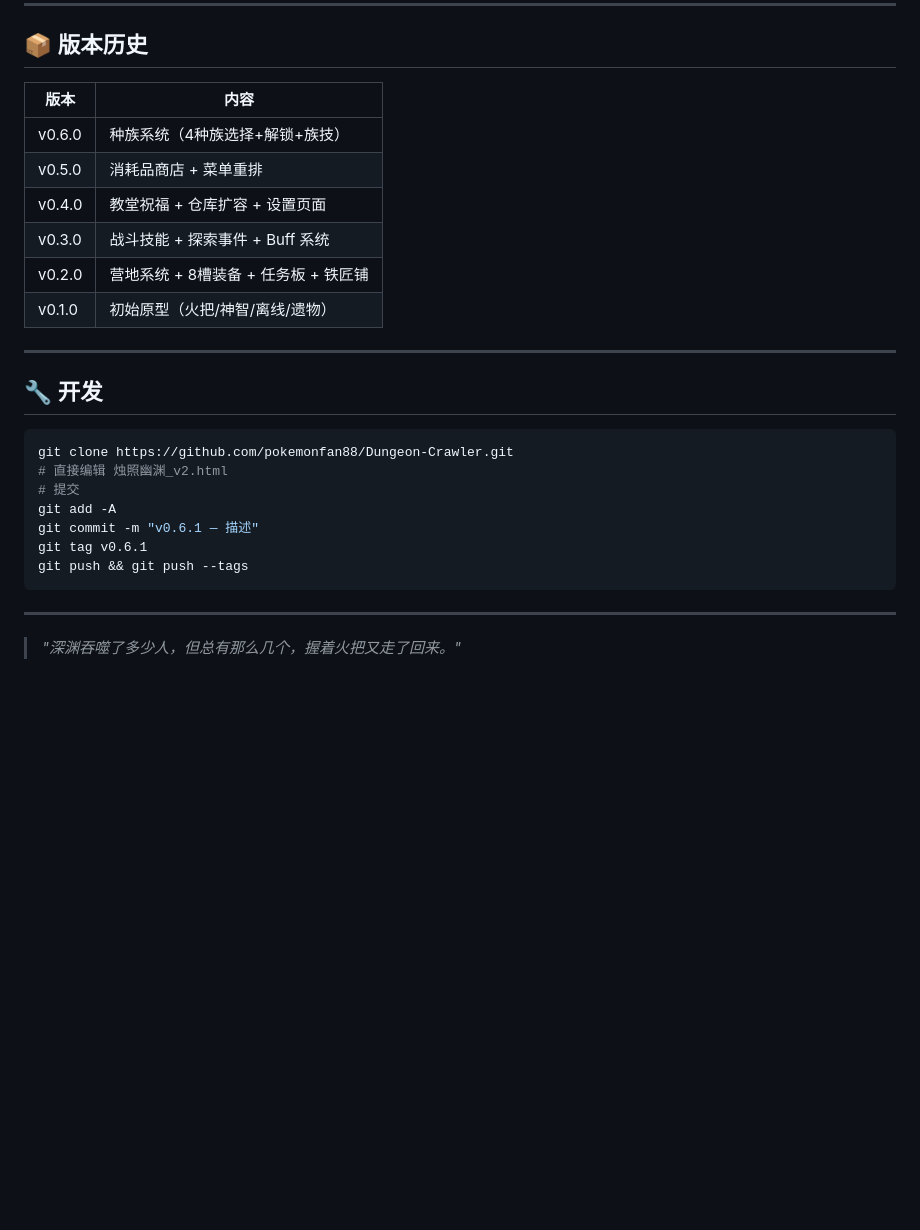
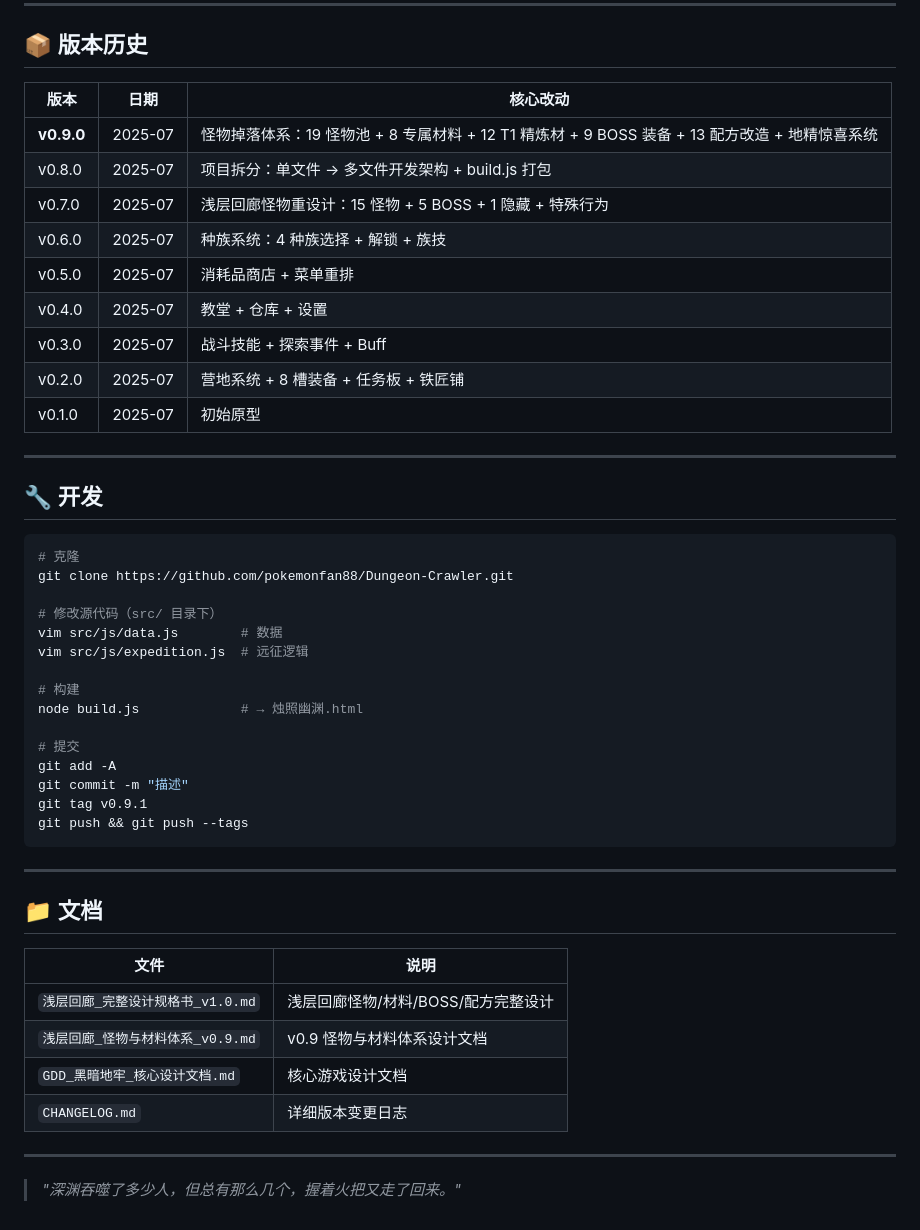
Before and after one commit to pokemonfan88/Dungeon-Crawler, a Markdown page: README.md, the part around one of its changes. GitHub-like rendering; blank space fills up the shorter version.

````diff
--- a/README.md
+++ b/README.md
@@ -110,29 +143,51 @@ localStorage 存档 · 离线友好
 
 ## 📦 版本历史
 
-| 版本 | 内容 |
-|------|------|
-| v0.6.0 | 种族系统（4种族选择+解锁+族技） |
-| v0.5.0 | 消耗品商店 + 菜单重排 |
-| v0.4.0 | 教堂祝福 + 仓库扩容 + 设置页面 |
-| v0.3.0 | 战斗技能 + 探索事件 + Buff 系统 |
-| v0.2.0 | 营地系统 + 8槽装备 + 任务板 + 铁匠铺 |
-| v0.1.0 | 初始原型（火把/神智/离线/遗物） |
+| 版本 | 日期 | 核心改动 |
+|------|------|----------|
+| **v0.9.0** | 2025-07 | 怪物掉落体系：19 怪物池 + 8 专属材料 + 12 T1 精炼材 + 9 BOSS 装备 + 13 配方改造 + 地精惊喜系统 |
+| v0.8.0 | 2025-07 | 项目拆分：单文件 → 多文件开发架构 + build.js 打包 |
+| v0.7.0 | 2025-07 | 浅层回廊怪物重设计：15 怪物 + 5 BOSS + 1 隐藏 + 特殊行为 |
+| v0.6.0 | 2025-07 | 种族系统：4 种族选择 + 解锁 + 族技 |
+| v0.5.0 | 2025-07 | 消耗品商店 + 菜单重排 |
+| v0.4.0 | 2025-07 | 教堂 + 仓库 + 设置 |
+| v0.3.0 | 2025-07 | 战斗技能 + 探索事件 + Buff |
+| v0.2.0 | 2025-07 | 营地系统 + 8 槽装备 + 任务板 + 铁匠铺 |
+| v0.1.0 | 2025-07 | 初始原型 |
 
 ---
 
 ## 🔧 开发
 
 ```bash
+# 克隆
 git clone https://github.com/pokemonfan88/Dungeon-Crawler.git
-# 直接编辑 烛照幽渊_v2.html
+
+# 修改源代码（src/ 目录下）
+vim src/js/data.js        # 数据
+vim src/js/expedition.js  # 远征逻辑
+
+# 构建
+node build.js             # → 烛照幽渊.html
+
 # 提交
 git add -A
-git commit -m "v0.6.1 — 描述"
-git tag v0.6.1
+git commit -m "描述"
+git tag v0.9.1
 git push && git push --tags
 ```
 
 ---
 
+## 📁 文档
+
+| 文件 | 说明 |
+|------|------|
+| `浅层回廊_完整设计规格书_v1.0.md` | 浅层回廊怪物/材料/BOSS/配方完整设计 |
+| `浅层回廊_怪物与材料体系_v0.9.md` | v0.9 怪物与材料体系设计文档 |
+| `GDD_黑暗地牢_核心设计文档.md` | 核心游戏设计文档 |
+| `CHANGELOG.md` | 详细版本变更日志 |
+
+---
+
 > *"深渊吞噬了多少人，但总有那么几个，握着火把又走了回来。"*
````
Also changed, not shown: other parts of README.md (+93 -60 lines).
